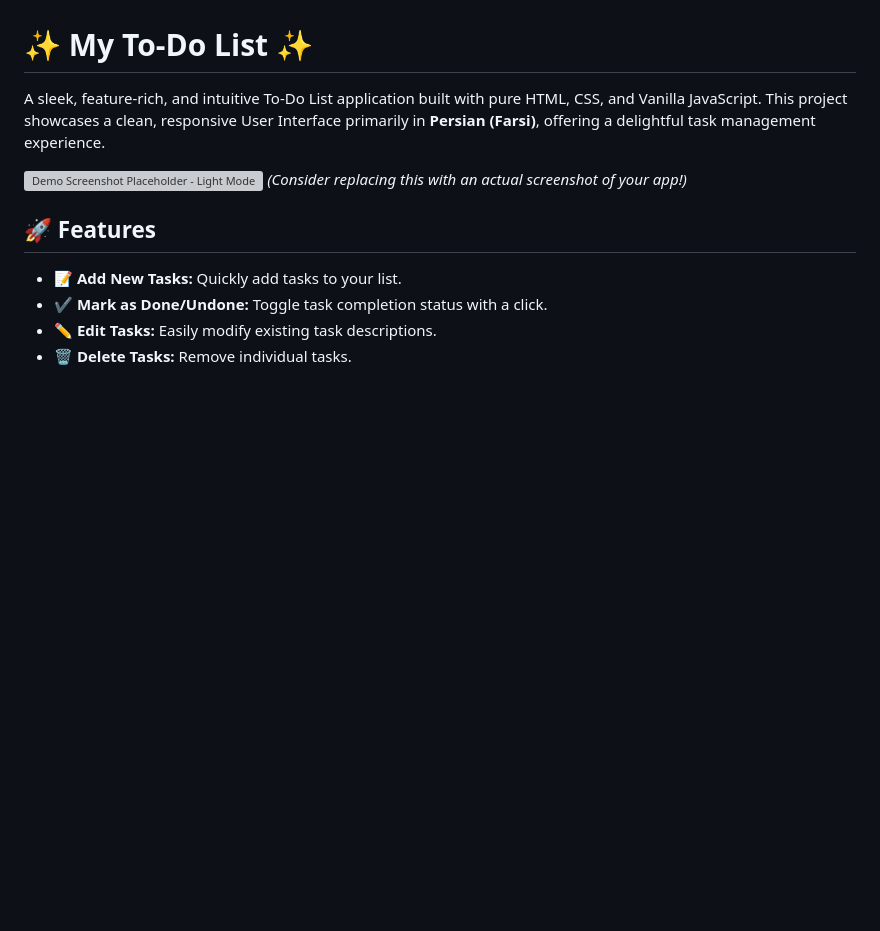
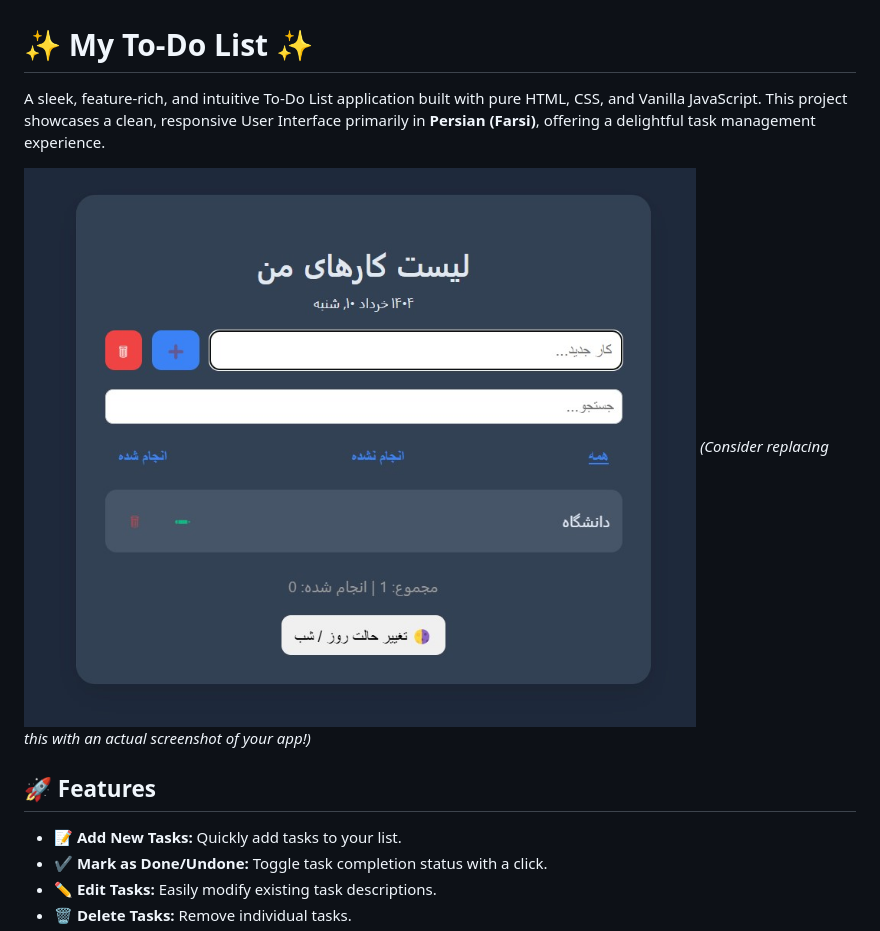
Before and after one commit to Sayed-Hossein-Hosseini/My_Online_Showcase, a Markdown page: To Do List/README.md, the part around the change. GitHub-like rendering; blank space fills up the shorter version; grey boxes are pictures that could not be loaded.

```diff
--- a/To Do List/README.md
+++ b/To Do List/README.md
@@ -2,7 +2,7 @@
 
 A sleek, feature-rich, and intuitive To-Do List application built with pure HTML, CSS, and Vanilla JavaScript. This project showcases a clean, responsive User Interface primarily in **Persian (Farsi)**, offering a delightful task management experience.
 
-![Demo Screenshot Placeholder - Light Mode](https://via.placeholder.com/600x400.png?text=App+Screenshot+-+Light+Mode)
+![Demo Screenshot Placeholder - Light Mode](https://github.com/Sayed-Hossein-Hosseini/My_Online_Showcase/blob/master/To%20Do%20List/Demo.jpg)
 *(Consider replacing this with an actual screenshot of your app!)*
 
 ## 🚀 Features
```
